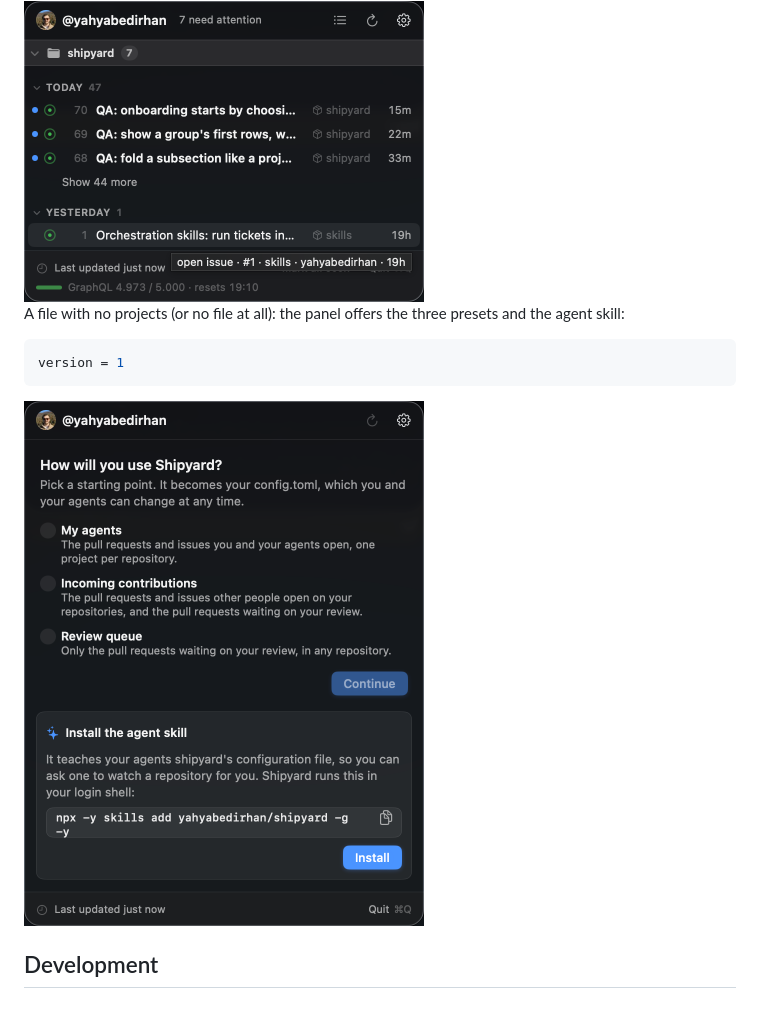
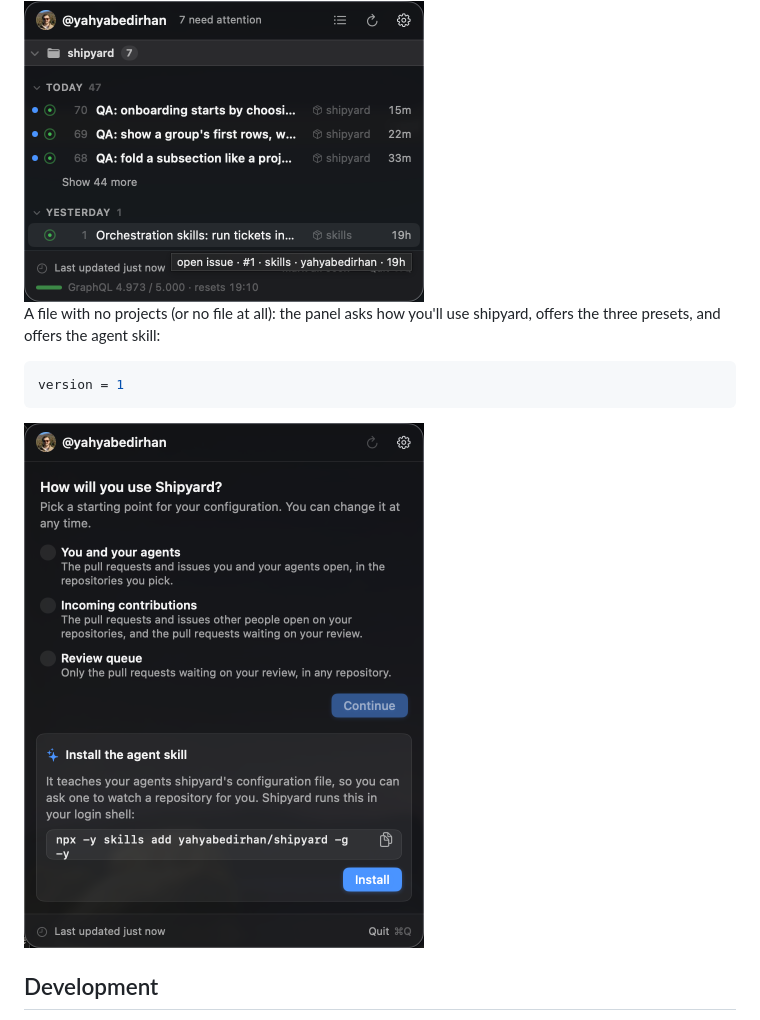
Before and after one commit to yahyabedirhan/shipyard, a Markdown page: README.md, the part around one of its changes. GitHub-like rendering; pictures changed too: docs/assets/shipyard-0.0.2/presets.png.

````diff
--- a/README.md
+++ b/README.md
@@ -119,7 +121,7 @@ repositories = ["yahyabedirhan/shipyard", "yahyabedirhan/skills"]
 
 <img src="docs/assets/shipyard-0.0.2/date.png" width="400" alt="The list layout grouped by date: a Today group with three rows and a Show more row, then a Yesterday group">
 
-A file with no projects (or no file at all): the panel offers the three presets and the agent skill:
+A file with no projects (or no file at all): the panel asks how you'll use shipyard, offers the three presets, and offers the agent skill:
 
 ```toml
 version = 1
````
Also changed, not shown: other parts of README.md (+4 -2 lines), docs/assets/logo/shipyard.png (added).
